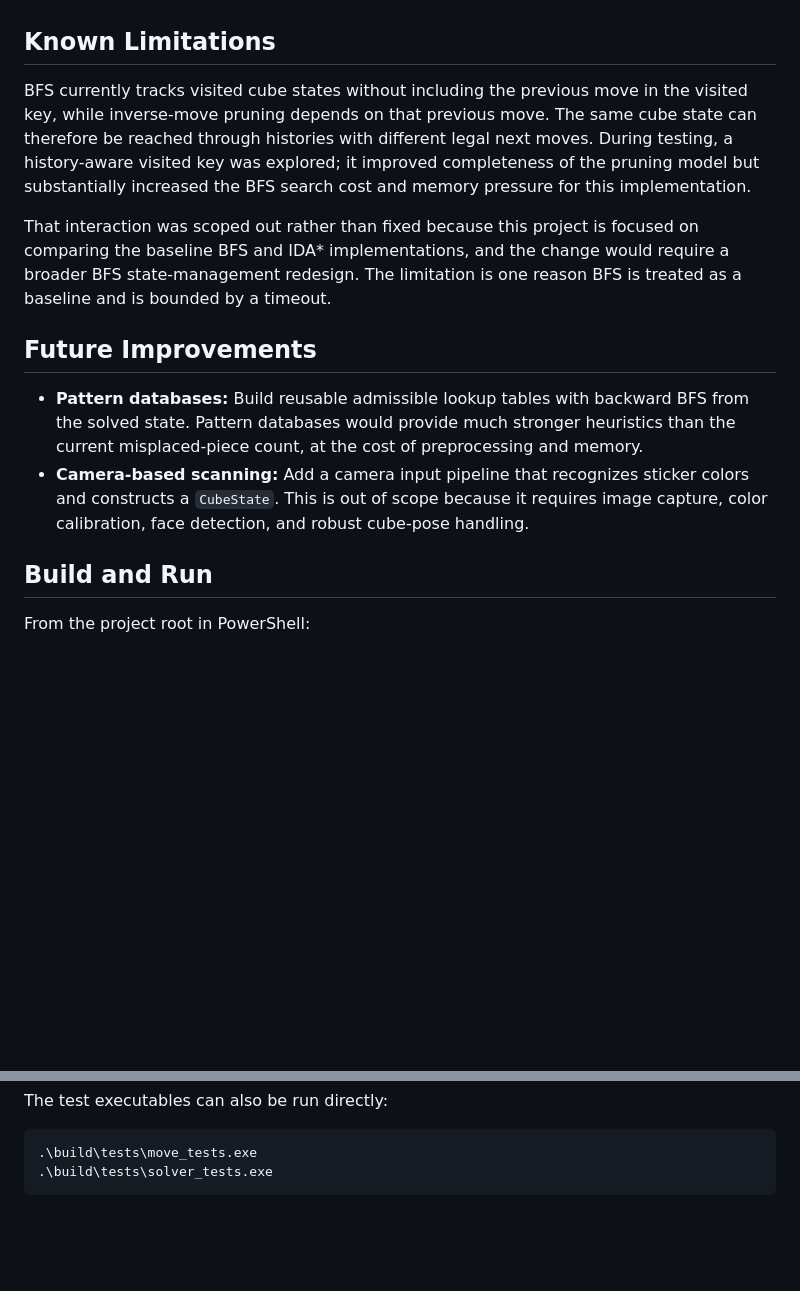
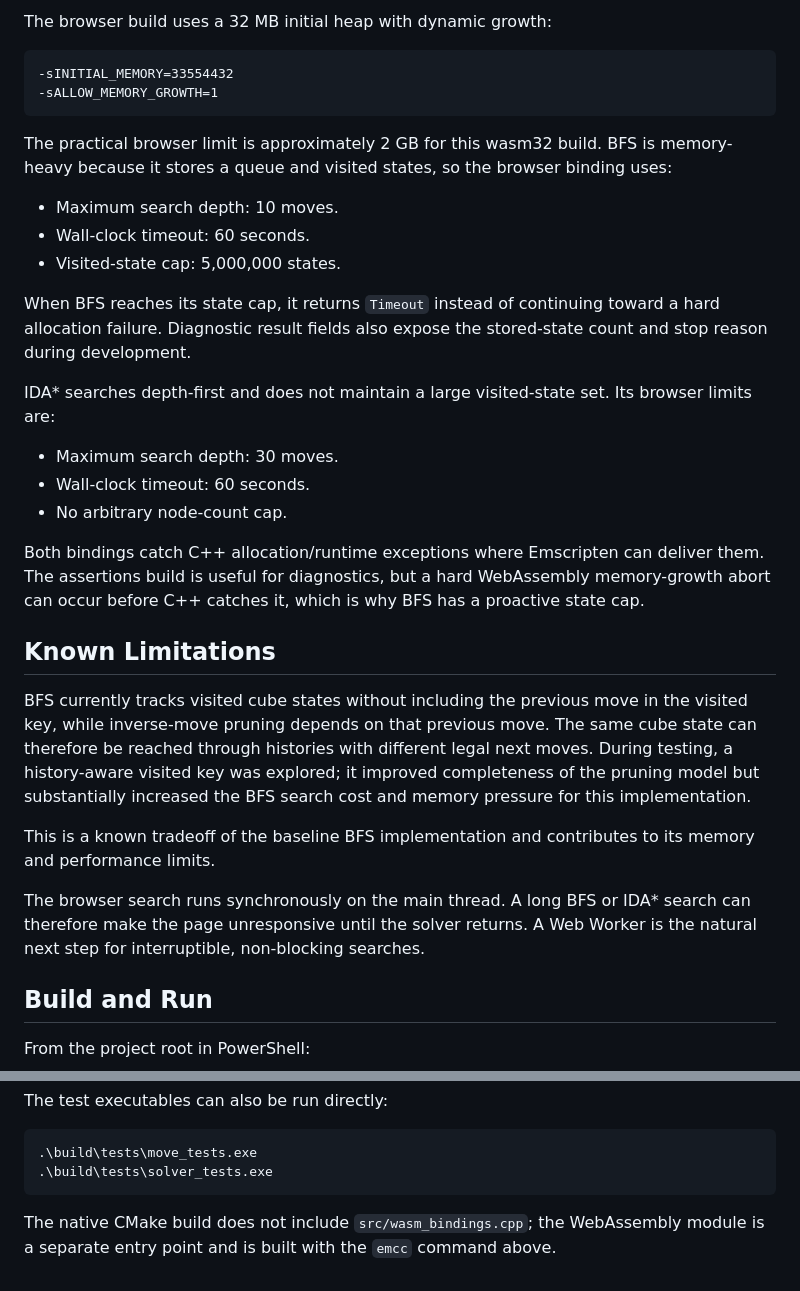
Before and after one commit to ak0-dev/Rubik-s-Cube-Solver, a Markdown page: README.md, 2 parts joined by grey strips. GitHub-like rendering; blank space fills up the shorter version.

````diff
--- a/README.md
+++ b/README.md
@@ -68,14 +102,33 @@ The results show the expected tradeoff. BFS is straightforward and guarantees a
+The browser build uses a 32 MB initial heap with dynamic growth:
+
+```text
+-sINITIAL_MEMORY=33554432
+-sALLOW_MEMORY_GROWTH=1
+```
+
+The practical browser limit is approximately 2 GB for this wasm32 build. BFS is memory-heavy because it stores a queue and visited states, so the browser binding uses:
+
+- Maximum search depth: 10 moves.
+- Wall-clock timeout: 60 seconds.
+- Visited-state cap: 5,000,000 states.
+
+When BFS reaches its state cap, it returns `Timeout` instead of continuing toward a hard allocation failure. Diagnostic result fields also expose the stored-state count and stop reason during development.
+
+IDA* searches depth-first and does not maintain a large visited-state set. Its browser limits are:
+
+- Maximum search depth: 30 moves.
+- Wall-clock timeout: 60 seconds.
+- No arbitrary node-count cap.
+
+Both bindings catch C++ allocation/runtime exceptions where Emscripten can deliver them. The assertions build is useful for diagnostics, but a hard WebAssembly memory-growth abort can occur before C++ catches it, which is why BFS has a proactive state cap.
 
 ## Known Limitations
 
 BFS currently tracks visited cube states without including the previous move in the visited key, while inverse-move pruning depends on that previous move. The same cube state can therefore be reached through histories with different legal next moves. During testing, a history-aware visited key was explored; it improved completeness of the pruning model but substantially increased the BFS search cost and memory pressure for this implementation.
 
-That interaction was scoped out rather than fixed because this project is focused on comparing the baseline BFS and IDA* implementations, and the change would require a broader BFS state-management redesign. The limitation is one reason BFS is treated as a baseline and is bounded by a timeout.
+This is a known tradeoff of the baseline BFS implementation and contributes to its memory and performance limits.
 
-## Future Improvements
-
-- **Pattern databases:** Build reusable admissible lookup tables with backward BFS from the solved state. Pattern databases would provide much stronger heuristics than the current misplaced-piece count, at the cost of preprocessing and memory.
-- **Camera-based scanning:** Add a camera input pipeline that recognizes sticker colors and constructs a `CubeState`. This is out of scope because it requires image capture, color calibration, face detection, and robust cube-pose handling.
+The browser search runs synchronously on the main thread. A long BFS or IDA* search can therefore make the page unresponsive until the solver returns. A Web Worker is the natural next step for interruptible, non-blocking searches.
 
 ## Build and Run
 
@@ -106,3 +159,5 @@ The test executables can also be run directly:
 .\build\tests\move_tests.exe
 .\build\tests\solver_tests.exe
 ```
+
+The native CMake build does not include `src/wasm_bindings.cpp`; the WebAssembly module is a separate entry point and is built with the `emcc` command above.
````
Also changed, not shown: other parts of README.md (+70 -36 lines).
